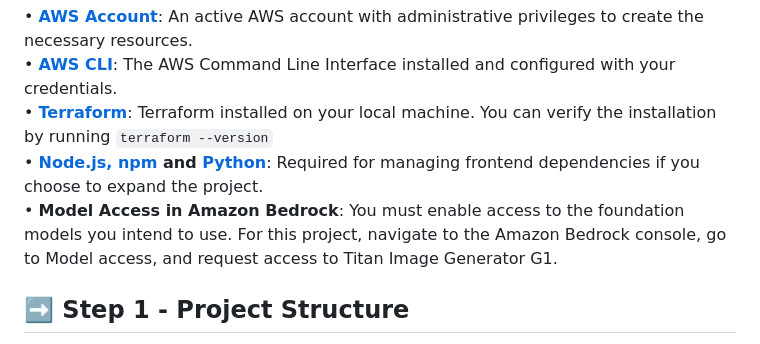
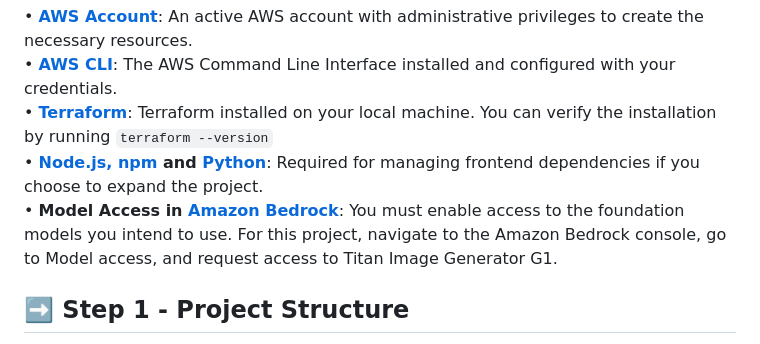
Before and after one commit to julien-muke/ai-image-recognition-terraform, a Markdown page: README.md, the part around the change. Rendered like a GitHub page.

Commit message:
🚀 update README.md

```diff
--- a/README.md
+++ b/README.md
@@ -51,7 +51,7 @@ Before you begin, ensure you have the following set up:
 • **[AWS CLI](https://docs.aws.amazon.com/streams/latest/dev/setup-awscli.html)**: The AWS Command Line Interface installed and configured with your credentials.<br>
 • **[Terraform](https://developer.hashicorp.com/terraform/install)**: Terraform installed on your local machine. You can verify the installation by running `terraform --version`<br>
 • **[Node.js, npm](https://nodejs.org/en/download) and [Python](https://www.python.org/downloads/)**: Required for managing frontend dependencies if you choose to expand the project.<br>
-• **Model Access in Amazon Bedrock**: You must enable access to the foundation models you intend to use. For this project, navigate to the Amazon Bedrock console, go to Model access, and request access to Titan Image Generator G1.<br>
+• **Model Access in [Amazon Bedrock](https://aws.amazon.com/bedrock/)**: You must enable access to the foundation models you intend to use. For this project, navigate to the Amazon Bedrock console, go to Model access, and request access to Titan Image Generator G1.<br>
 
 ## ➡️ Step 1 - Project Structure
 
```
